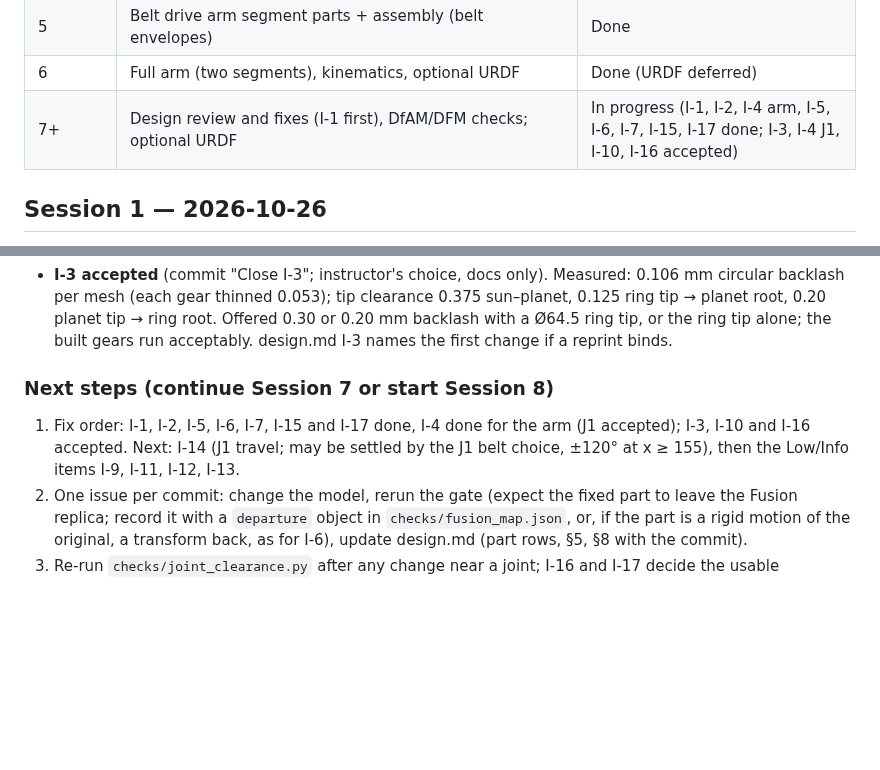
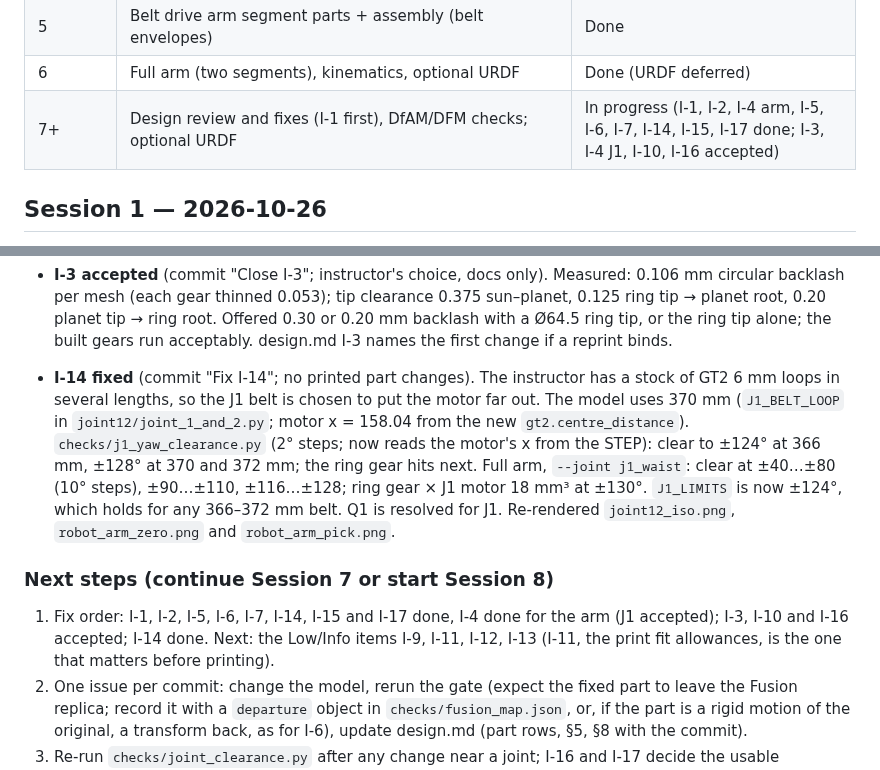
Before and after one commit to GormleyLab/AI-robotics-course, a Markdown page: CAD/docs/migration-log.md, 2 parts joined by grey strips. Drawn GitHub-style; blank space fills up the shorter version.

```diff
--- a/CAD/docs/migration-log.md
+++ b/CAD/docs/migration-log.md
@@ -15,7 +15,7 @@ during recreation.
 | 4 | Joint 1/2 base parts + assembly (add the J1 motor and 20T pulley) | Done |
 | 5 | Belt drive arm segment parts + assembly (belt envelopes) | Done |
 | 6 | Full arm (two segments), kinematics, optional URDF | Done (URDF deferred) |
-| 7+ | Design review and fixes (I‑1 first), DfAM/DFM checks; optional URDF | In progress (I‑1, I‑2, I‑4 arm, I‑5, I‑6, I‑7, I‑15, I‑17 done; I‑3, I‑4 J1, I‑10, I‑16 accepted) |
+| 7+ | Design review and fixes (I‑1 first), DfAM/DFM checks; optional URDF | In progress (I‑1, I‑2, I‑4 arm, I‑5, I‑6, I‑7, I‑14, I‑15, I‑17 done; I‑3, I‑4 J1, I‑10, I‑16 accepted) |
 
 ## Session 1 — 2026-10-26
 - Added `checks/inspect/dump_features.py` (tree, placements, per-part
@@ -218,9 +218,10 @@ during recreation.
 - Finding: `checks/j1_yaw_clearance.py --slot-x 155,158,159,160` clears ±120° at every one of them. So a 366–372 mm J1 belt (motor at x ≈ 155.7–159.2) gives ±120° instead of the mid-slot ±40°. Recorded in §1, §2, the belt row and I‑14 (still open). `J1_LIMITS` stays (−40, 40) because the model's motor is at mid-slot.
 - **I‑7 fixed** (commit "Fix I-7"; assembly only, no printed part or gate change). Done before I‑3 so that backlash can be checked from a meshing pose. Mesh condition (15/15/45, phases at one z): planet 3·ring − 2a − 12, sun 4a − 3·ring + 204 (mod 24°), checked on 2D sections (`tmp/i7_phase.py`). The output hex fixes stage 2's carrier (60° steps are 0 mod 24°), so the stage‑1 carrier turns +6.2947° and the input shaft +9.1834°; planet phases are 21.0469° / 22.8541°. Interference: the 12 gear pairs (3.4–65.0 mm³) went to none above 0.001 mm³; input shaft × stand-in NEMA17 9.8 mm³ is unchanged. Rebuilt planetary_gearbox, joint_1_and_2 and robot_arm; the part STEPs' float-noise rewrites were restored. No snapshot shows the planet phases (`gearbox_exploded.png` is a viewer view), so none was re-rendered.
 - **I‑3 accepted** (commit "Close I-3"; instructor's choice, docs only). Measured: 0.106 mm circular backlash per mesh (each gear thinned 0.053); tip clearance 0.375 sun–planet, 0.125 ring tip → planet root, 0.20 planet tip → ring root. Offered 0.30 or 0.20 mm backlash with a Ø64.5 ring tip, or the ring tip alone; the built gears run acceptably. design.md I‑3 names the first change if a reprint binds.
+- **I‑14 fixed** (commit "Fix I-14"; no printed part changes). The instructor has a stock of GT2 6 mm loops in several lengths, so the J1 belt is chosen to put the motor far out. The model uses 370 mm (`J1_BELT_LOOP` in `joint12/joint_1_and_2.py`; motor x = 158.04 from the new `gt2.centre_distance`). `checks/j1_yaw_clearance.py` (2° steps; now reads the motor's x from the STEP): clear to ±124° at 366 mm, ±128° at 370 and 372 mm; the ring gear hits next. Full arm, `--joint j1_waist`: clear at ±40…±80 (10° steps), ±90…±110, ±116…±128; ring gear × J1 motor 18 mm³ at ±130°. `J1_LIMITS` is now ±124°, which holds for any 366–372 mm belt. Q1 is resolved for J1. Re-rendered `joint12_iso.png`, `robot_arm_zero.png` and `robot_arm_pick.png`.
 
 ### Next steps (continue Session 7 or start Session 8)
-1. Fix order: I‑1, I‑2, I‑5, I‑6, I‑7, I‑15 and I‑17 done, I‑4 done for the arm (J1 accepted); I‑3, I‑10 and I‑16 accepted. Next: I‑14 (J1 travel; may be settled by the J1 belt choice, ±120° at x ≥ 155), then the Low/Info items I‑9, I‑11, I‑12, I‑13.
+1. Fix order: I‑1, I‑2, I‑5, I‑6, I‑7, I‑14, I‑15 and I‑17 done, I‑4 done for the arm (J1 accepted); I‑3, I‑10 and I‑16 accepted; I‑14 done. Next: the Low/Info items I‑9, I‑11, I‑12, I‑13 (I‑11, the print fit allowances, is the one that matters before printing).
 2. One issue per commit: change the model, rerun the gate (expect the fixed part to leave the Fusion replica; record it with a `departure` object in `checks/fusion_map.json`, or, if the part is a rigid motion of the original, a transform back, as for I‑6), update design.md (part rows, §5, §8 with the commit).
 3. Re-run `checks/joint_clearance.py` after any change near a joint; I‑16 and I‑17 decide the usable workspace.
 4. DfAM/DFM checks on the printed parts (`$dfam-check`), with the `PLA_FDM` tolerance profile.
```
Also changed, not shown: CAD/docs/design.md (+10 -9 lines), CAD/docs/img/joint12_iso.png, CAD/docs/img/robot_arm_pick.png, CAD/docs/img/robot_arm_zero.png, 7 other files.
